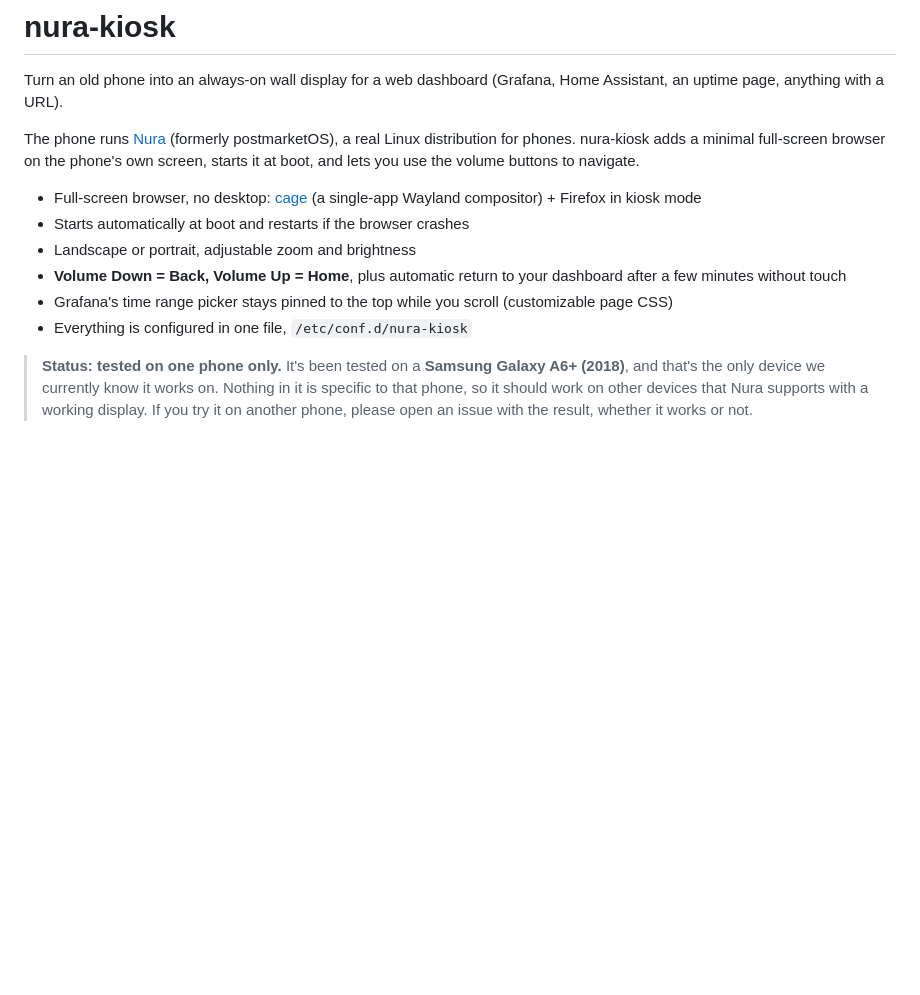
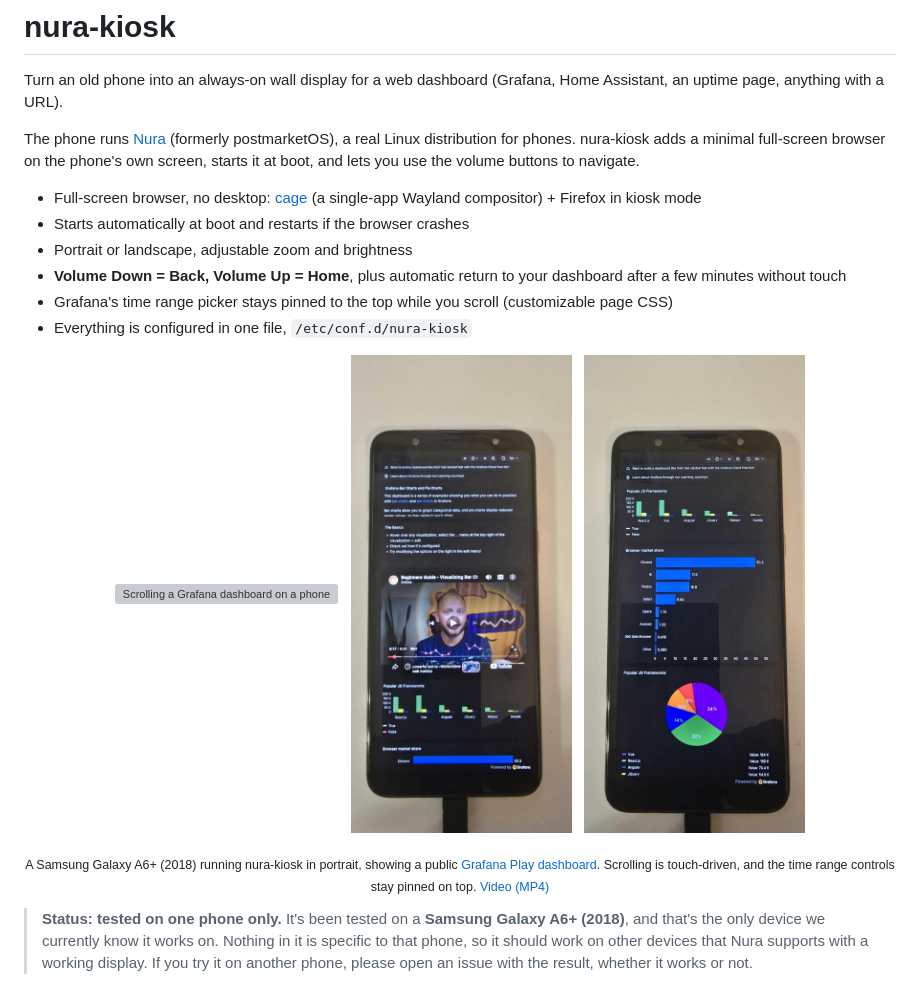
Before and after one commit to marinnedea/nura-kiosk, a Markdown page: README.md, the part around the change. Drawn GitHub-style; pictures changed too: docs/phone-dashboard-scrolled.jpg (added), docs/phone-dashboard-top.jpg (added); blank space fills up the shorter version; grey boxes are pictures that could not be loaded.

Commit message:
Add showcase photos and demo video to README
Photos and a scrolling demo of the kiosk in portrait on the tested
phone. The video's audio track and metadata are stripped; a GIF plays
inline on GitHub and links to the MP4.

Co-Authored-By: Claude Opus 5.5 <noreply@anthropic.com>

```diff
--- a/README.md
+++ b/README.md
@@ -9,10 +9,24 @@ boot, and lets you use the volume buttons to navigate.
 
 - Full-screen browser, no desktop: [cage](https://github.com/cage-kiosk/cage) (a single-app Wayland compositor) + Firefox in kiosk mode
 - Starts automatically at boot and restarts if the browser crashes
-- Landscape or portrait, adjustable zoom and brightness
+- Portrait or landscape, adjustable zoom and brightness
 - **Volume Down = Back, Volume Up = Home**, plus automatic return to your dashboard after a few minutes without touch
 - Grafana's time range picker stays pinned to the top while you scroll (customizable page CSS)
 - Everything is configured in one file, `/etc/conf.d/nura-kiosk`
+
+<p align="center">
+  <img src="docs/demo.gif" alt="Scrolling a Grafana dashboard on a phone running nura-kiosk" height="480">
+  &nbsp;
+  <img src="docs/phone-dashboard-top.jpg" alt="Grafana bar chart dashboard in portrait on the phone" height="480">
+  &nbsp;
+  <img src="docs/phone-dashboard-scrolled.jpg" alt="Scrolled down: the time range controls stay pinned at the top" height="480">
+</p>
+<p align="center"><sub>
+  A Samsung Galaxy A6+ (2018) running nura-kiosk in portrait, showing a public
+  <a href="https://play.grafana.org/d/ktMs4D6Mk/bar-charts-and-pie-charts">Grafana Play dashboard</a>.
+  Scrolling is touch-driven, and the time range controls stay pinned on top.
+  <a href="docs/demo.mp4">Video (MP4)</a>
+</sub></p>
 
 > **Status: tested on one phone only.** It's been tested on a **Samsung Galaxy A6+ (2018)**, and
 > that's the only device we currently know it works on. Nothing in it is specific to that phone,
```
Also changed, not shown: 2 other files.
